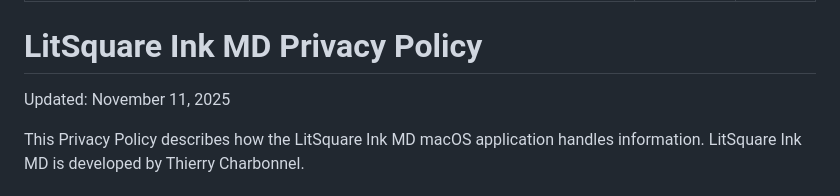
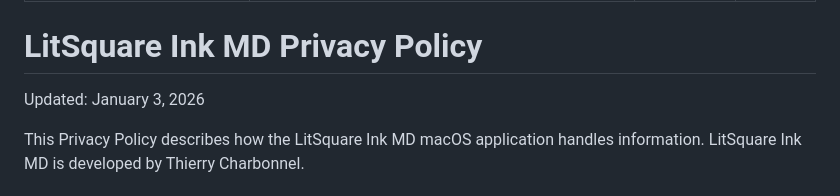
Before and after one commit to thierryc/LitSquare-Ink-MD, a Markdown page: docs/PrivacyPolicy.md, the part around one of its changes. Drawn GitHub-style.

Commit message:
docs: update privacy policy date

```diff
--- a/docs/PrivacyPolicy.md
+++ b/docs/PrivacyPolicy.md
@@ -7,7 +7,7 @@ version: 1.1.0
 
 # LitSquare Ink MD Privacy Policy
 
-Updated: November 11, 2025
+Updated: January 3, 2026
 
 This Privacy Policy describes how the LitSquare Ink MD macOS application handles information. LitSquare Ink MD is developed by Thierry Charbonnel.
 
```
Also changed, not shown: other parts of docs/PrivacyPolicy.md (+1 -1 lines).
